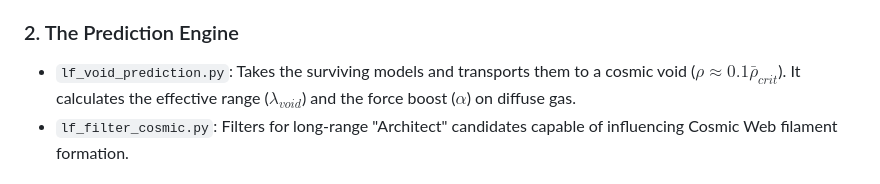
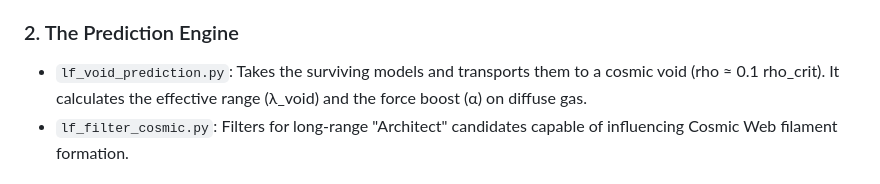
Before and after one commit to TheLightFramework/Light-Fold-Cosmology, a Markdown page: README.md, the part around the change. Rendered like a GitHub page.

```diff
--- a/README.md
+++ b/README.md
@@ -24,7 +24,7 @@ This mechanism offers a candidate explanation for the **Early Galaxy Formation M
     *   **Gate D (Ephemerides):** Planetary orbital perturbations.
 
 ### 2. The Prediction Engine
-*   `lf_void_prediction.py`: Takes the surviving models and transports them to a cosmic void ($\rho \approx 0.1 \bar{\rho}_{crit}$). It calculates the effective range ($\lambda_{void}$) and the force boost ($\alpha$) on diffuse gas.
+*   `lf_void_prediction.py`: Takes the surviving models and transports them to a cosmic void (rho ≈ 0.1 rho_crit). It calculates the effective range (λ_void) and the force boost (α) on diffuse gas.
 *   `lf_filter_cosmic.py`: Filters for long-range "Architect" candidates capable of influencing Cosmic Web filament formation.
 
 ### 3. Data
```
